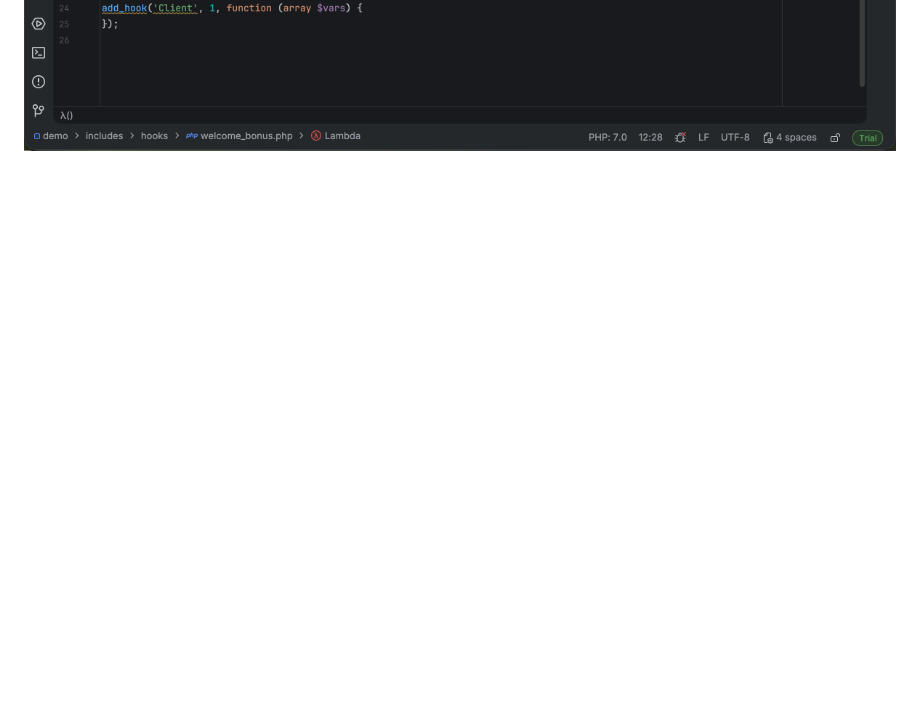
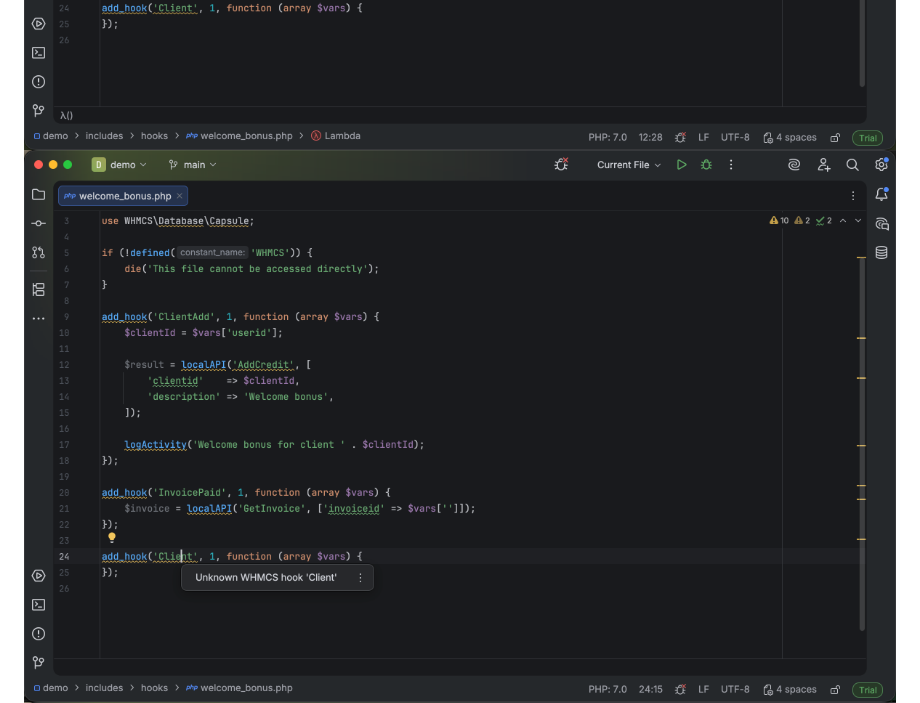
Before and after one commit to Design-Master-Agencia-Digital/whmcs-toolkit, a Markdown page: README.md, the part around the change. Rendered like a GitHub page; pictures changed too: screenshots/unknown-hook-inspection.png (added); blank space fills up the shorter version.

Commit message:
docs: screenshot of the unknown hook name inspection

```diff
--- a/README.md
+++ b/README.md
@@ -20,6 +20,7 @@ Completion and typo detection for WHMCS module and hook development in PhpStorm
 ![The keys of $vars completed inside an add_hook() callback, with their types](screenshots/hook-vars-completion.png)
 ![Module $params keys completed in a provisioning function](screenshots/params-completion.png)
 ![Missing required localAPI parameter reported before runtime](screenshots/missing-parameter-inspection.png)
+![A misspelled hook name flagged as unknown (Alt+Enter offers the closest valid name)](screenshots/unknown-hook-inspection.png)
 ![Quick Documentation for a localAPI command](screenshots/api-command-docs.png)
 
 ## Getting started
```
